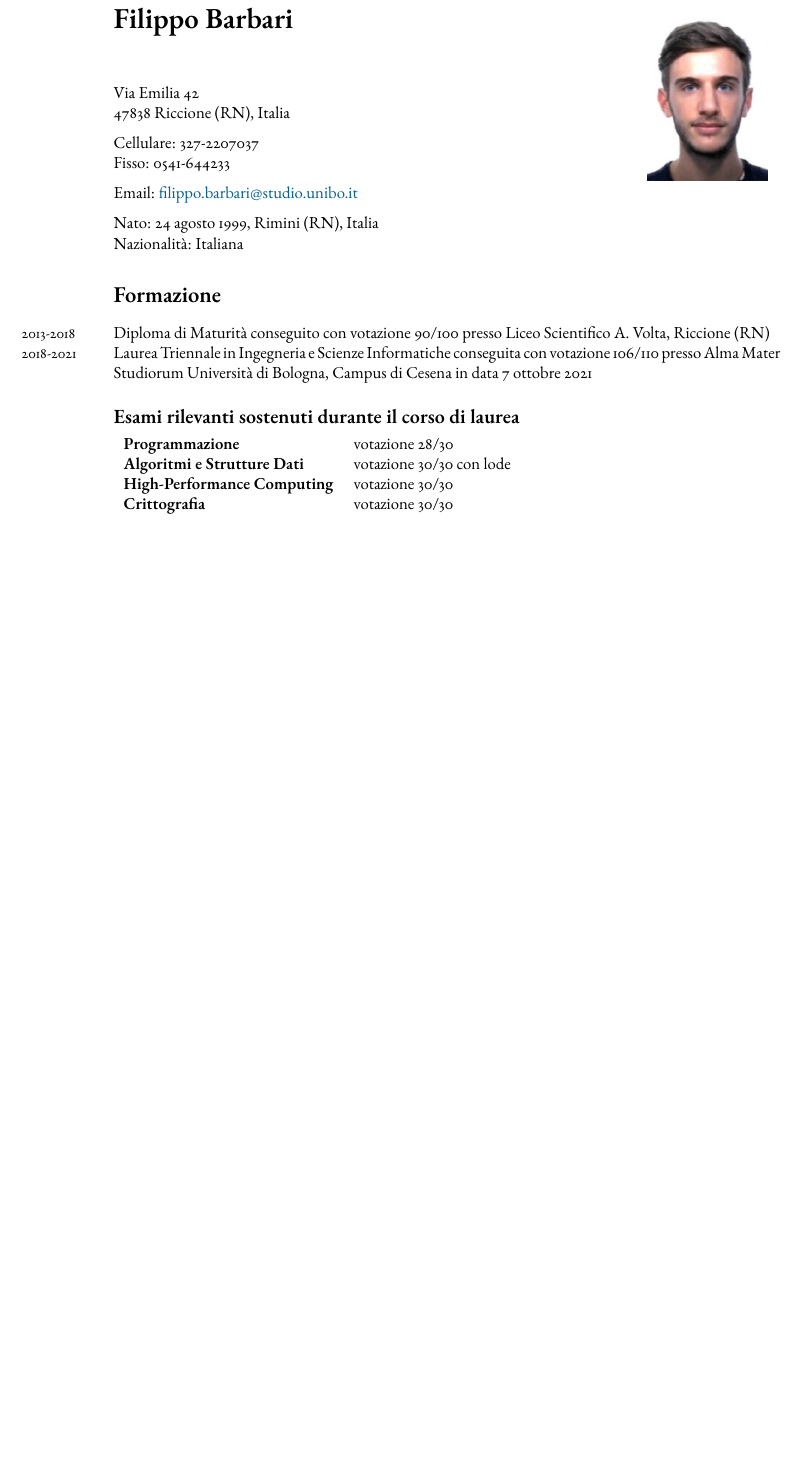
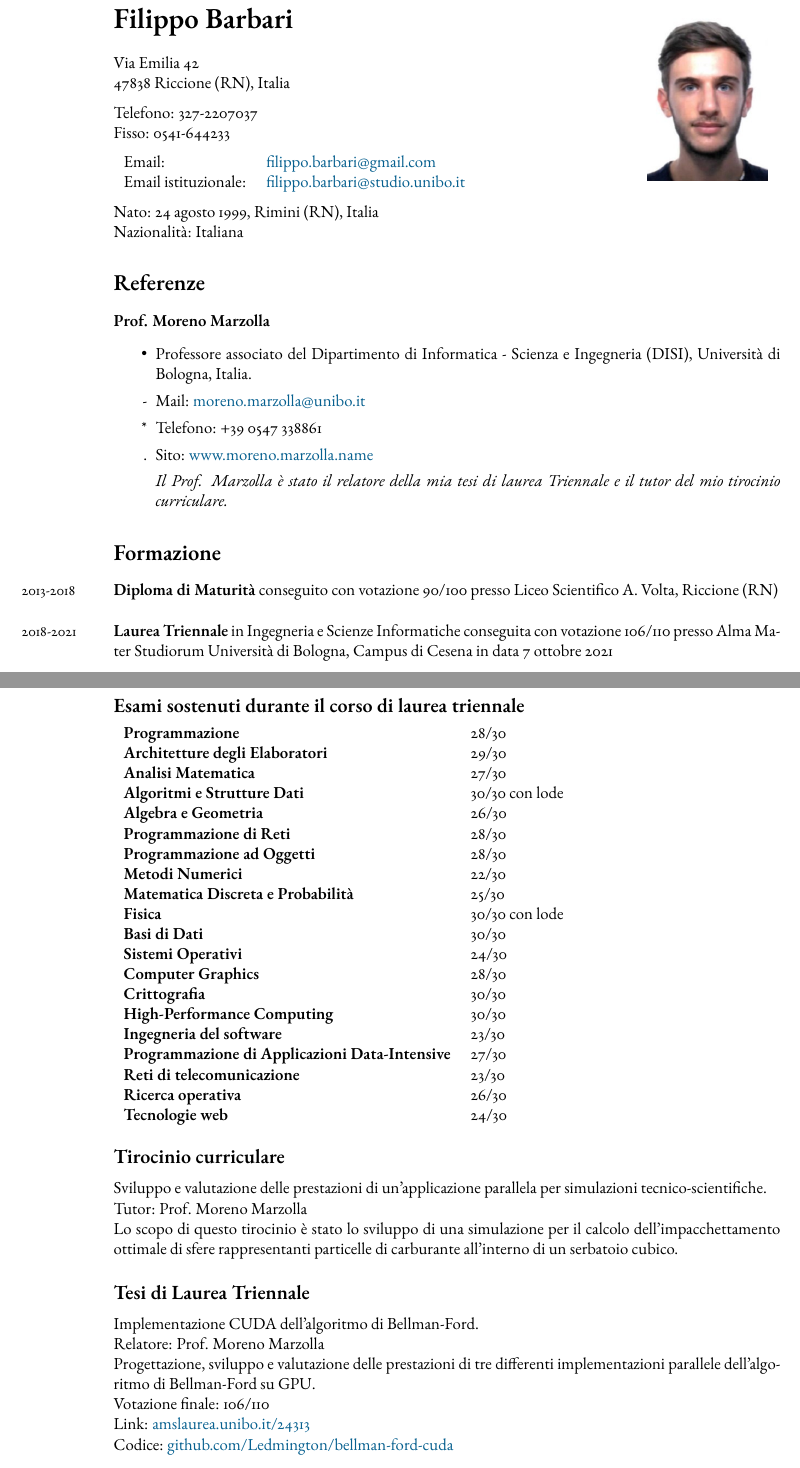
Before and after one commit to Ledmington/curriculum-vitae, a LaTeX CV (curriculum-vitae.tex): part of the page before the commit and two parts of pages 1 and 2 of 3 after it, the two joined at a grey line, cut so that both start at the same text, the shorter picture padded with empty space. Compiled offline with pdfLaTeX.

Commit message:
Various changes

```diff
--- a/curriculum-vitae.tex
+++ b/curriculum-vitae.tex
@@ -58,31 +76,84 @@
 	\end{wrapfigure}
 
 	{\LARGE\bfseries Filippo Barbari} % Name
-	\bigskip\bigskip\medskip % Whitespace
+	\bigskip
 
 	Via Emilia 42\\ % Address
 	47838 Riccione (RN), Italia
 	\medskip % Whitespace
 
-	Cellulare: 327-2207037\\
+	Telefono: 327-2207037\\
 	Fisso: 0541-644233
 	\medskip
 
-	Email: \href{mailto:filippo.barbari@studio.unibo.it}{filippo.barbari@studio.unibo.it}
+	\noindent
+	\begin{tabular}{ll}
+		Email: & \href{mailto:filippo.barbari@gmail.com}{filippo.barbari@gmail.com}\\
+		Email istituzionale: & \href{mailto:filippo.barbari@studio.unibo.it}{filippo.barbari@studio.unibo.it}
+	\end{tabular}
 	\medskip
 
 	Nato: 24 agosto 1999, Rimini (RN), Italia\\ % Date of birth
 	Nazionalità: Italiana % Nationality
 
+	\section*{Referenze}
+
+	\referenza{Prof. Moreno Marzolla}
+	{Professore associato del Dipartimento di Informatica - Scienza e Ingegneria (DISI), Università di Bologna, Italia.}
+	{\href{mailto:moreno.marzolla@unibo.it}{moreno.marzolla@unibo.it}}
+	{+39 0547 338861}
+	{\href{https://www.moreno.marzolla.name}{www.moreno.marzolla.name}}
+	{\textit{Il Prof. Marzolla è stato il relatore della mia tesi di laurea Triennale e il tutor del mio tirocinio curriculare.}}
+
 	\section*{Formazione}
+	\years{2013-2018} \textbf{Diploma di Maturità} conseguito con votazione 90/100 presso Liceo Scientifico A. Volta, Riccione (RN)\\
 
-	\years{2013-2018} Diploma di Maturità conseguito con votazione 90/100 presso Liceo Scientifico A. Volta, Riccione (RN)\\
-	\years{2018-2021} Laurea Triennale in Ingegneria e Scienze Informatiche conseguita con votazione 106/110 presso Alma Mater Studiorum Università di Bologna, Campus di Cesena in data 7 ottobre 2021
+	\years{2018-2021} \textbf{Laurea Triennale} in Ingegneria e Scienze Informatiche conseguita con votazione 106/110 presso Alma Mater Studiorum Università di Bologna, Campus di Cesena in data 7 ottobre 2021\\
 
-	\subsection*{Esami rilevanti sostenuti durante il corso di laurea}
+	\years{2021-oggi} \textbf{Laurea Magistrale} in Ingegneria e Scienze Informatiche presso Alma Mater Studiorum Università di Bologna, Campus di Cesena
 
+	\subsection*{Esami sostenuti durante il corso di laurea triennale}
 	\begin{tabular}{ll}
-		\textbf{Programmazione} & votazione 28/30\\
-		\textbf{Algoritmi e Strutture Dati} & votazione 30/30 con lode\\
-		\textbf{High-Performance Computing} & votazione 30/30\\
-		\textbf{Crittografia} & votazione 30/30
+		\textbf{Programmazione} & 28/30\\
+		\textbf{Architetture degli Elaboratori} & 29/30\\
+		\textbf{Analisi Matematica} & 27/30\\
+		\textbf{Algoritmi e Strutture Dati} & 30/30 con lode\\
+		\textbf{Algebra e Geometria} & 26/30\\
+		\textbf{Programmazione di Reti} & 28/30\\
+		\textbf{Programmazione ad Oggetti} & 28/30\\
+		\textbf{Metodi Numerici} & 22/30\\
+		\textbf{Matematica Discreta e Probabilità} & 25/30\\
+		\textbf{Fisica} & 30/30 con lode\\
+		\textbf{Basi di Dati} & 30/30\\
+		\textbf{Sistemi Operativi} & 24/30\\
+		\textbf{Computer Graphics} & 28/30\\
+		\textbf{Crittografia} & 30/30\\
+		\textbf{High-Performance Computing} & 30/30\\
+		\textbf{Ingegneria del software} & 23/30\\
+		\textbf{Programmazione di Applicazioni Data-Intensive} & 27/30\\
+		\textbf{Reti di telecomunicazione} & 23/30\\
+		\textbf{Ricerca operativa} & 26/30\\
+		\textbf{Tecnologie web} & 24/30\\
+	\end{tabular}
+
+	\subsection*{Tirocinio curriculare}
+	Sviluppo e valutazione delle prestazioni di un'applicazione parallela per simulazioni tecnico-scientifiche.
+
+	Tutor: Prof. Moreno Marzolla
+
+	Lo scopo di questo tirocinio è stato lo sviluppo di una simulazione per il calcolo dell'impacchettamento ottimale di sfere rappresentanti particelle di carburante all'interno di un serbatoio cubico.
+
+	\subsection*{Tesi di Laurea Triennale}
+	Implementazione CUDA dell'algoritmo di Bellman-Ford.
+
+	Relatore: Prof. Moreno Marzolla
+
+	Progettazione, sviluppo e valutazione delle prestazioni di tre differenti implementazioni parallele dell'algoritmo di Bellman-Ford su GPU.
+
+	Votazione finale: 106/110
+
+	Link: \https{amslaurea.unibo.it/24313}
+
+	Codice: \https{github.com/Ledmington/bellman-ford-cuda}
+
+	\subsection*{Esami sostenuti durante il corso di laurea magistrale}
```
Also changed, not shown: curriculum-vitae.tex (29 more changed lines).
